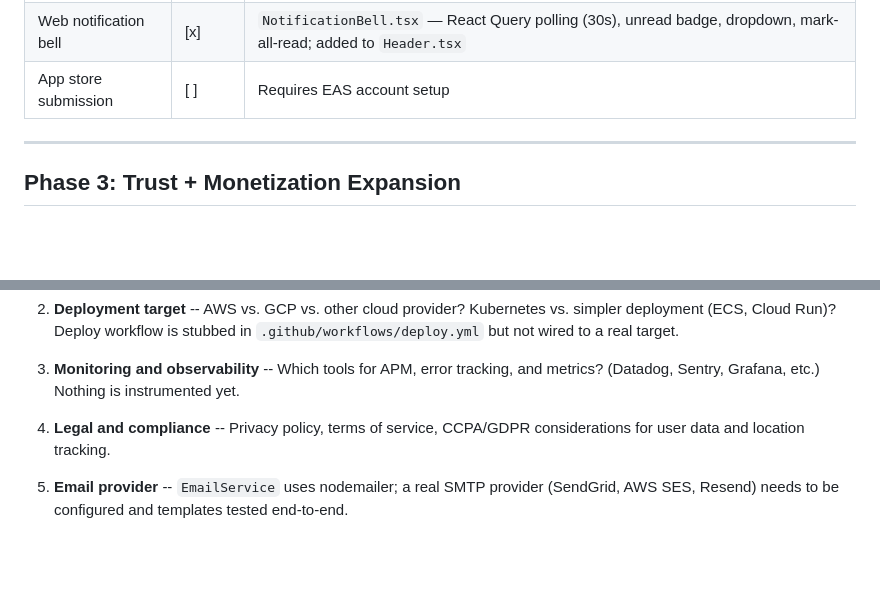
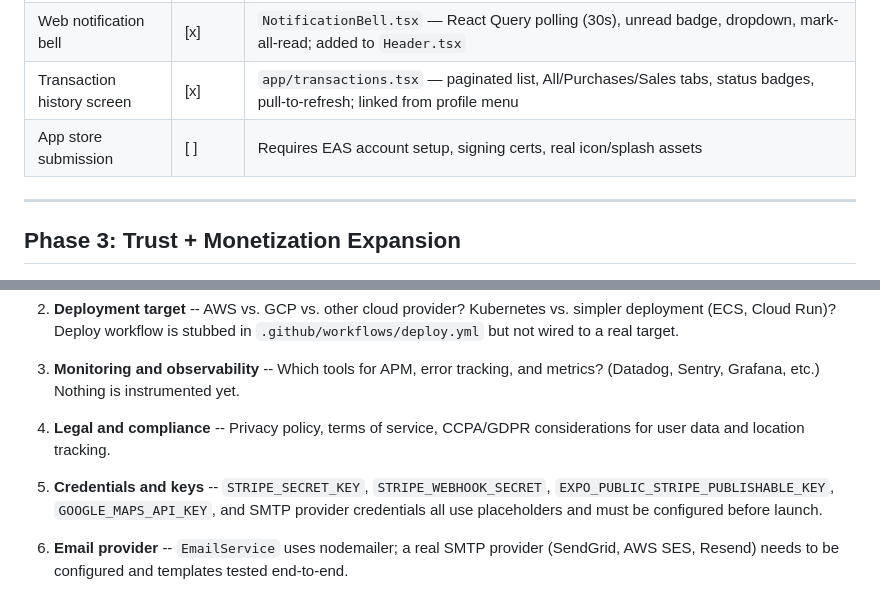
Before and after one commit to proforcetech/marketplace, a Markdown page: docs/PROGRESS.md, 2 parts joined by grey strips. GitHub-like rendering; blank space fills up the shorter version.

Commit message:
Update PROGRESS.md to 2026-02-28
- Mark transaction history screen complete
- Add open question for credentials/keys
- Update date

Co-Authored-By: Claude Sonnet 4.6 <noreply@anthropic.com>

```diff
--- a/docs/PROGRESS.md
+++ b/docs/PROGRESS.md
@@ -189,7 +189,8 @@ Status legend:
 | Offline support / caching | [x] | MMKV-backed cache (5-min TTL) in `stores/cache-store.ts`; `OfflineBanner` component |
 | QR code exchange handshake | [x] | `ExchangeModule` — seller generates JWT QR token (`POST /conversations/:id/exchange-qr`), buyer confirms by scan (`POST /exchange-tokens/confirm`); `ExchangeQRModal` + `ExchangeScannerModal`; wired into chat header |
 | Web notification bell | [x] | `NotificationBell.tsx` — React Query polling (30s), unread badge, dropdown, mark-all-read; added to `Header.tsx` |
-| App store submission | [ ] | Requires EAS account setup |
+| Transaction history screen | [x] | `app/transactions.tsx` — paginated list, All/Purchases/Sales tabs, status badges, pull-to-refresh; linked from profile menu |
+| App store submission | [ ] | Requires EAS account setup, signing certs, real icon/splash assets |
 
 ---
 
@@ -249,4 +250,6 @@ Status legend:
 
 4. **Legal and compliance** -- Privacy policy, terms of service, CCPA/GDPR considerations for user data and location tracking.
 
+5. **Credentials and keys** -- `STRIPE_SECRET_KEY`, `STRIPE_WEBHOOK_SECRET`, `EXPO_PUBLIC_STRIPE_PUBLISHABLE_KEY`, `GOOGLE_MAPS_API_KEY`, and SMTP provider credentials all use placeholders and must be configured before launch.
+
 5. **Email provider** -- `EmailService` uses nodemailer; a real SMTP provider (SendGrid, AWS SES, Resend) needs to be configured and templates tested end-to-end.
```
Also changed, not shown: other parts of docs/PROGRESS.md (+1 -1 lines).
